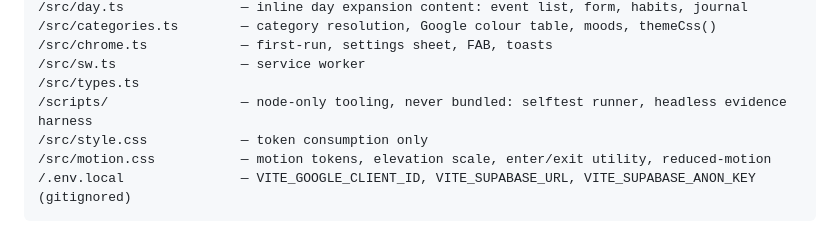
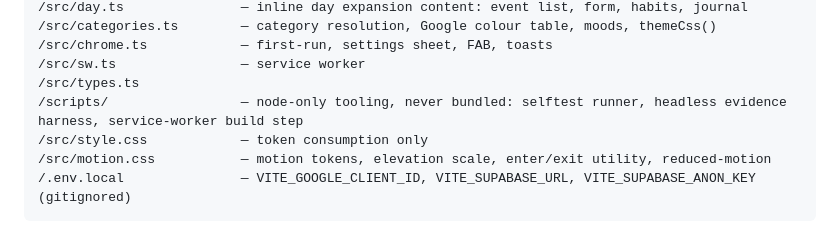
Before and after one commit to studiorelativity/bramwell-pwa, a Markdown page: _references/SPEC.md, the part around the change. Rendered like a GitHub page.

Commit message:
spec: name the service-worker build step in the file layout
CONVENTIONS: a file the layout lacks is added there first, then created.
scripts/build-sw.mjs was created in stage 05 without this. Caught by the
whole-branch review.

Co-Authored-By: Claude Opus 5 <noreply@anthropic.com>

```diff
--- a/_references/SPEC.md
+++ b/_references/SPEC.md
@@ -646,7 +646,7 @@ Expanded = { week: WeekIndex; delta: number } | null
 /src/chrome.ts            — first-run, settings sheet, FAB, toasts
 /src/sw.ts                — service worker
 /src/types.ts
-/scripts/                 — node-only tooling, never bundled: selftest runner, headless evidence harness
+/scripts/                 — node-only tooling, never bundled: selftest runner, headless evidence harness, service-worker build step
 /src/style.css            — token consumption only
 /src/motion.css           — motion tokens, elevation scale, enter/exit utility, reduced-motion
 /.env.local               — VITE_GOOGLE_CLIENT_ID, VITE_SUPABASE_URL, VITE_SUPABASE_ANON_KEY (gitignored)
```
